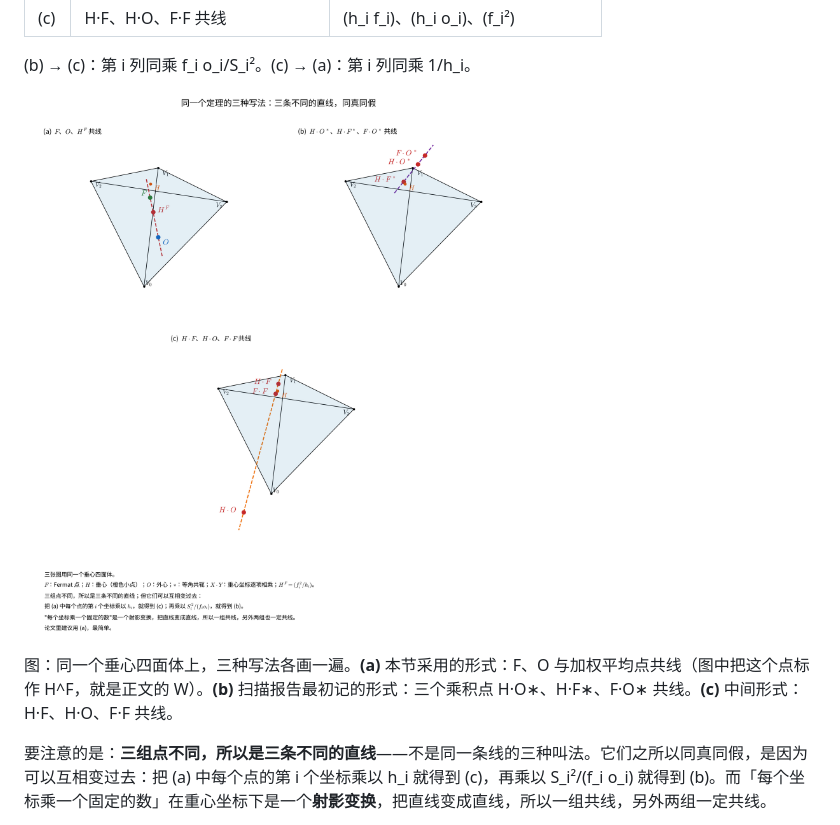
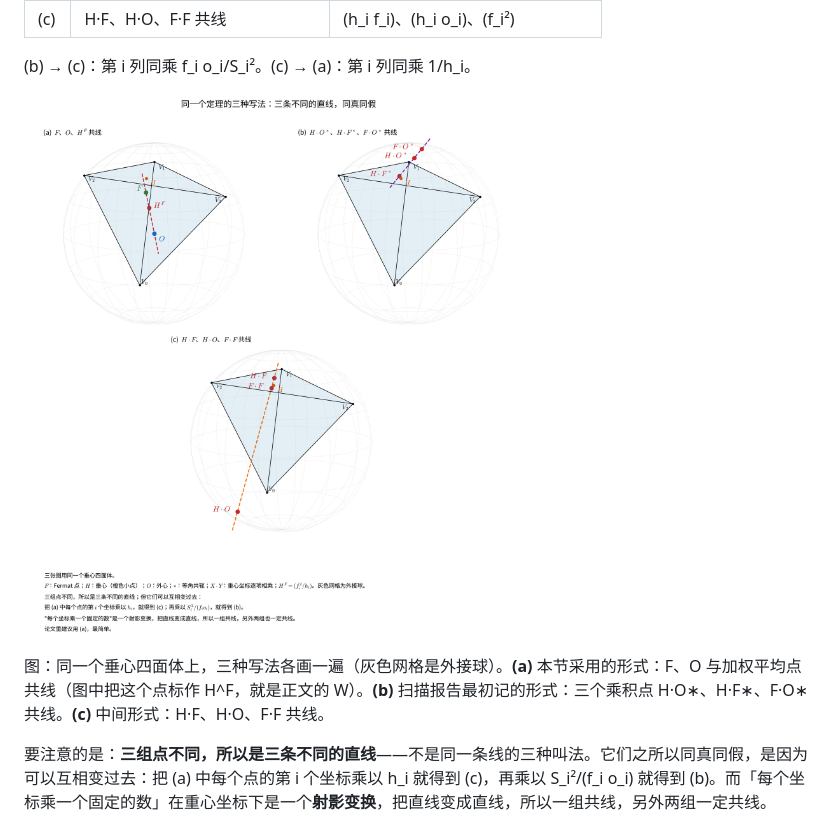
Before and after one commit to dongzhang84/geometry-atlas, a Markdown page: docs/垂心四面体六条定理.md, the part around the change. Rendered like a GitHub page; pictures changed too: pics/fermat_three_forms.png.

Commit message:
docs: 更新三种写法对照图（三个面板都加了外接球）
图注相应补一句「灰色网格是外接球」。

Co-Authored-By: Claude Opus 5 (1M context) <noreply@anthropic.com>

```diff
--- a/docs/垂心四面体六条定理.md
+++ b/docs/垂心四面体六条定理.md
@@ -505,7 +505,7 @@ S_i 是面 i 的面积。两者都有几何作法（见下面两张图）。重
 
 <img src="../pics/fermat_three_forms.png" alt="同一个定理的三种写法：三条不同的直线，同真同假" width="1000">
 
-图：同一个垂心四面体上，三种写法各画一遍。<b>(a)</b> 本节采用的形式：F、O 与加权平均点共线（图中把这个点标作 H^F，就是正文的 W）。<b>(b)</b> 扫描报告最初记的形式：三个乘积点 H·O∗、H·F∗、F·O∗ 共线。<b>(c)</b> 中间形式：H·F、H·O、F·F 共线。
+图：同一个垂心四面体上，三种写法各画一遍（灰色网格是外接球）。<b>(a)</b> 本节采用的形式：F、O 与加权平均点共线（图中把这个点标作 H^F，就是正文的 W）。<b>(b)</b> 扫描报告最初记的形式：三个乘积点 H·O∗、H·F∗、F·O∗ 共线。<b>(c)</b> 中间形式：H·F、H·O、F·F 共线。
 
 要注意的是：<b>三组点不同，所以是三条不同的直线</b>——不是同一条线的三种叫法。它们之所以同真同假，是因为可以互相变过去：把 (a) 中每个点的第 i 个坐标乘以 h_i 就得到 (c)，再乘以 S_i²/(f_i o_i) 就得到 (b)。而「每个坐标乘一个固定的数」在重心坐标下是一个<b>射影变换</b>，把直线变成直线，所以一组共线，另外两组一定共线。
 
```
